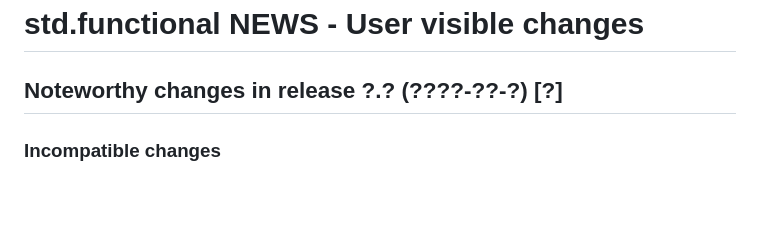
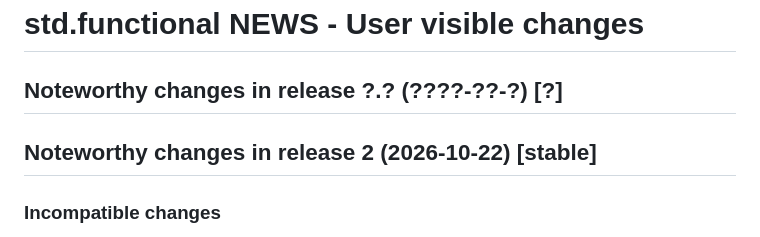
Before and after one commit to lua-stdlib/functional, a Markdown page: NEWS.md, the part around the change. Rendered like a GitHub page; blank space fills up the shorter version.

Commit message:
maint: update NEWS.md for 2.

```diff
--- a/NEWS.md
+++ b/NEWS.md
@@ -1,6 +1,9 @@
 # std.functional NEWS - User visible changes
 
 ## Noteworthy changes in release ?.? (????-??-?) [?]
+
+
+## Noteworthy changes in release 2 (2026-10-22) [stable]
 
 ### Incompatible changes
 
```
